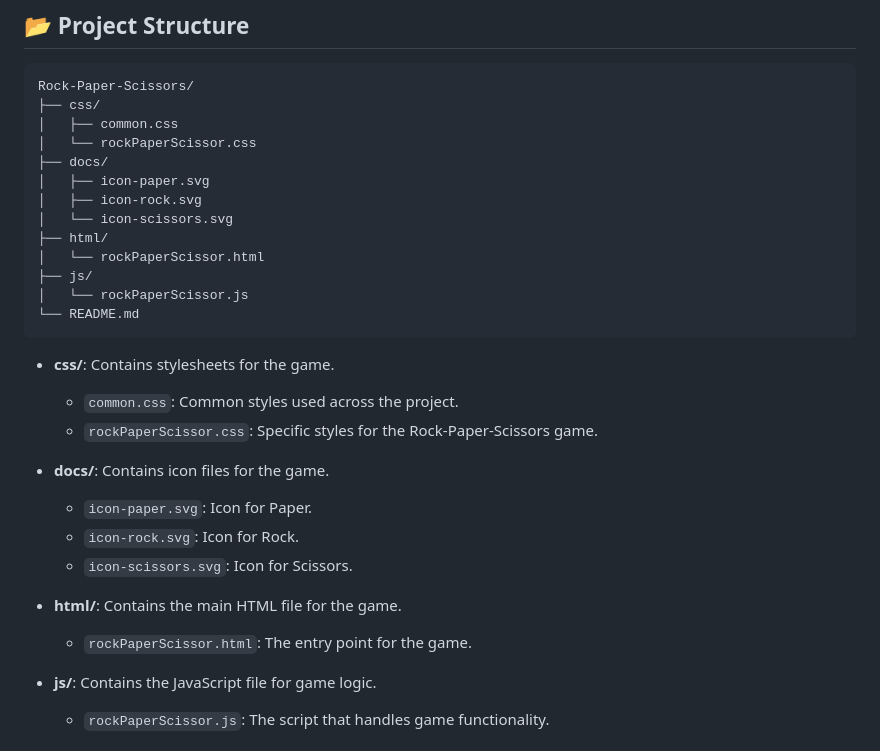
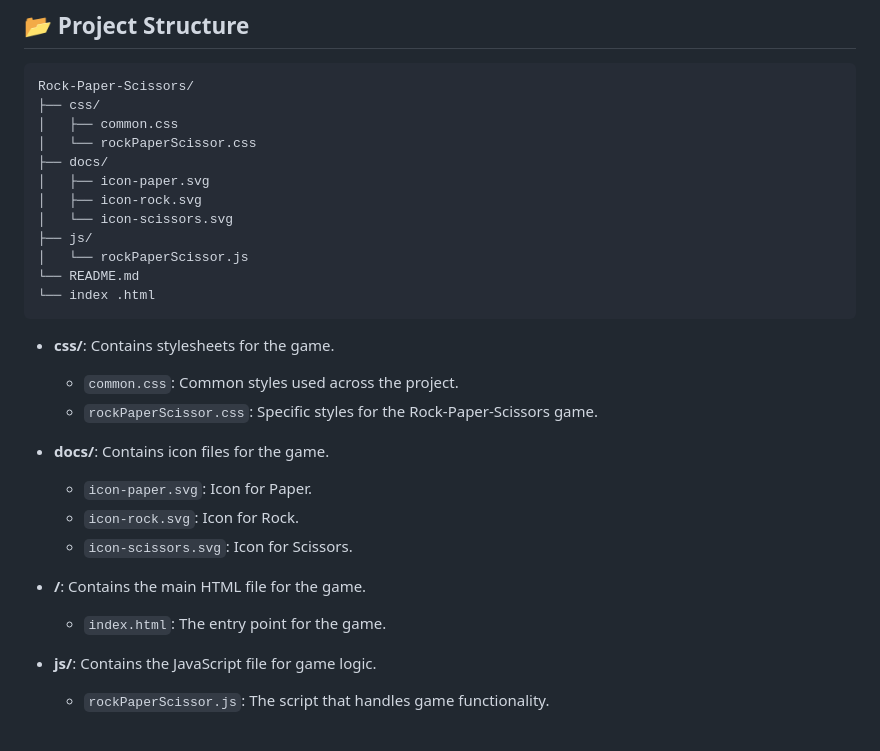
Before and after one commit to saraswatdeepesh19/Rock-Paper-Scissor, a Markdown page: README.md, the part around the change. Rendered like a GitHub page.

````diff
--- a/README.md
+++ b/README.md
@@ -78,11 +78,10 @@ Rock-Paper-Scissors/
 │   ├── icon-paper.svg
 │   ├── icon-rock.svg
 │   └── icon-scissors.svg
-├── html/
-│   └── rockPaperScissor.html
 ├── js/
 │   └── rockPaperScissor.js
 └── README.md
+└── index .html
 ```
 
 - **css/**: Contains stylesheets for the game.
@@ -94,8 +93,8 @@ Rock-Paper-Scissors/
   - `icon-rock.svg`: Icon for Rock.
   - `icon-scissors.svg`: Icon for Scissors.
 
-- **html/**: Contains the main HTML file for the game.
-  - `rockPaperScissor.html`: The entry point for the game.
+- **/**: Contains the main HTML file for the game.
+  - `index.html`: The entry point for the game.
 
 - **js/**: Contains the JavaScript file for game logic.
   - `rockPaperScissor.js`: The script that handles game functionality.
````
